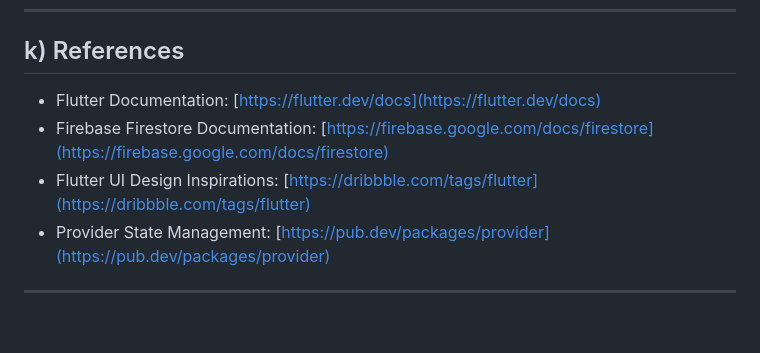
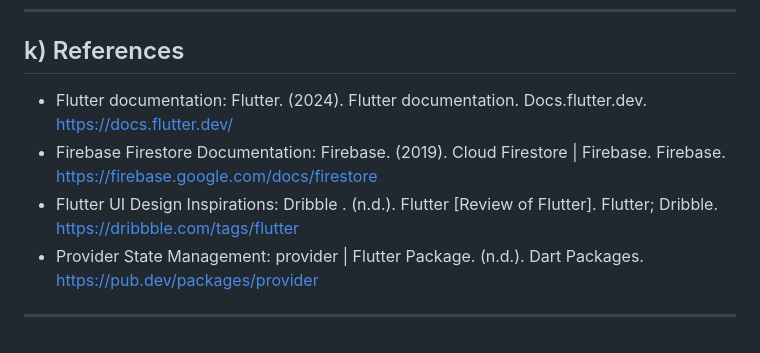
Before and after one commit to marziq/ChikiBite, a Markdown page: README.md, the part around the change. Drawn GitHub-style.

```diff
--- a/README.md
+++ b/README.md
@@ -143,9 +143,14 @@ ChikiBite – Food Ordering Mobile Application
 
 ## k) References
 
-* Flutter Documentation: [https://flutter.dev/docs](https://flutter.dev/docs)
-* Firebase Firestore Documentation: [https://firebase.google.com/docs/firestore](https://firebase.google.com/docs/firestore)
-* Flutter UI Design Inspirations: [https://dribbble.com/tags/flutter](https://dribbble.com/tags/flutter)
-* Provider State Management: [https://pub.dev/packages/provider](https://pub.dev/packages/provider)
+* Flutter documentation:
+Flutter. (2024). Flutter documentation. Docs.flutter.dev. https://docs.flutter.dev/
+* Firebase Firestore Documentation:
+Firebase. (2019). Cloud Firestore  |  Firebase. Firebase. https://firebase.google.com/docs/firestore
+* Flutter UI Design Inspirations:
+Dribble . (n.d.). Flutter [Review of Flutter]. Flutter; Dribble. https://dribbble.com/tags/flutter
+* Provider State Management:
+provider | Flutter Package. (n.d.). Dart Packages. https://pub.dev/packages/provider
+
 
 ---
```
